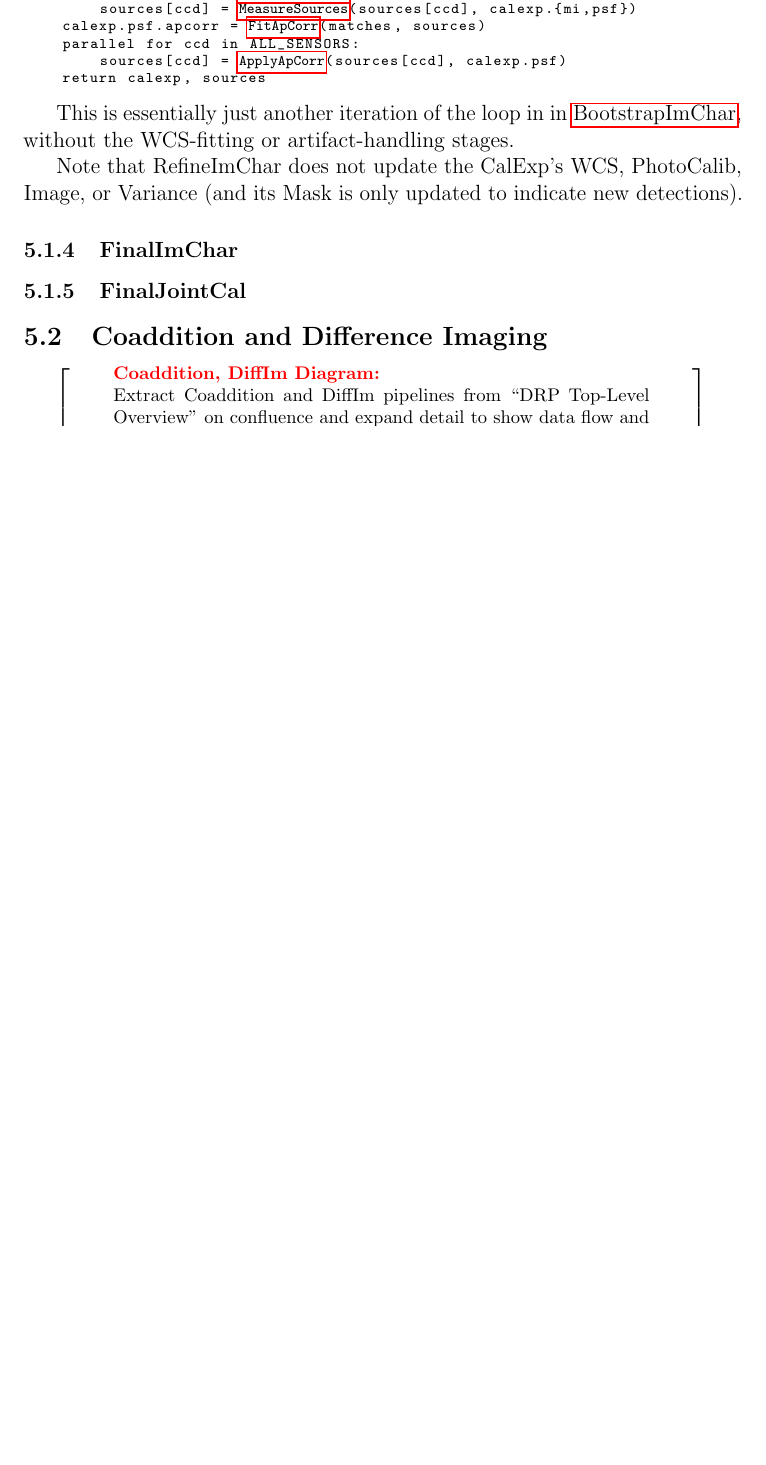
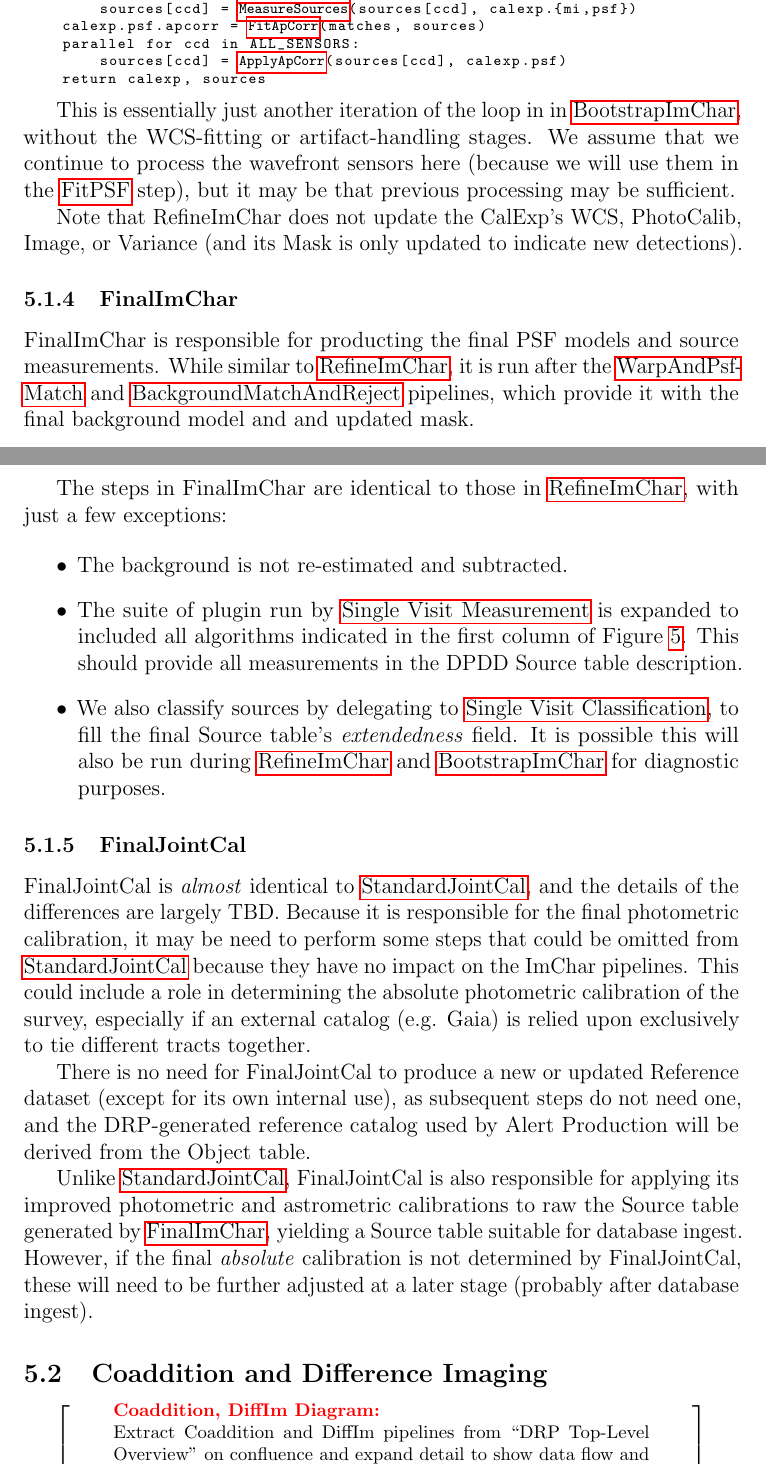
Before and after one commit to lsst/LDM-151, a LaTeX paper (DM_Applications_Design.tex, which reads sections/data_release_production_pipelines.tex): part of page 52 of 91 before the commit and two parts of pages 52 and 53 of 92 after it, the two joined at a grey line, cut so that both start at the same text, the shorter picture padded with empty space. Compiled offline with pdfLaTeX.

Commit message:
Finish JointCal/ImChar section text.
Diagrams still need work, as noted in TODO note.

```diff
--- a/sections/data_release_production_pipelines.tex
+++ b/sections/data_release_production_pipelines.tex
@@ -363,9 +371,10 @@ def RefineImChar(%\hr{calexp}%, %\hr{sources}%, %\hr{reference}%):
     return calexp, sources
 \end{lstlisting}
 
-This is essentially just another iteration of the loop in in \hyperref[sec:drpBootstrapImChar]{BootstrapImChar}, without the WCS-fitting or artifact-handling stages.
+This is essentially just another iteration of the loop in in \hyperref[sec:drpBootstrapImChar]{BootstrapImChar}, without the WCS-fitting or artifact-handling stages.  We assume that we continue to process the wavefront sensors here (because we will use them in the \hr{FitPSF} step), but it may be that previous processing may be sufficient.
 
 Note that RefineImChar does not update the CalExp's WCS, PhotoCalib, Image, or Variance (and its Mask is only updated to indicate new detections).
+
 
 % Undeclare the local hyperref macro
 \let\hr\undefined
@@ -373,10 +382,24 @@ Note that RefineImChar does not update the CalExp's WCS, PhotoCalib, Image, or V
 \subsubsection{FinalImChar}
 \label{sec:drpFinalImChar}
 
+FinalImChar is responsible for producting the final PSF models and source measurements.  While similar to \hyperref[sec:drpRefineImChar]{RefineImChar}, it is run after the \hyperref[sec:drpWarpAndPsfMatch]{WarpAndPsfMatch} and \hyperref[sec:drpBackgroundMatchAndReject]{BackgroundMatchAndReject} pipelines, which provide it with the final background model and and updated mask.
 
+The steps in FinalImChar are identical to those in \hyperref[sec:drpRefineImChar]{RefineImChar}, with just a few exceptions:
+
+\begin{itemize}
+\item The background is not re-estimated and subtracted.
+\item The suite of plugin run by \hyperref[sec:acSingleVisitMeasurement]{Single Visit Measurement} is expanded to included all algorithms indicated in the first column of Figure~\ref{fig:measurement-matrix}.  This should provide all measurements in the DPDD Source table description.
+\item We also classify sources by delegating to \hyperref[sec:acSingleVisitClassification]{Single Visit Classification}, to fill the final Source table's \emph{extendedness} field.  It is possible this will also be run during \hyperref[sec:drpRefineImChar]{RefineImChar} and \hyperref[sec:drpBootstrapImChar]{BootstrapImChar} for diagnostic purposes.
+\end{itemize}
 
 \subsubsection{FinalJointCal}
 \label{sec:drpFinalJointCal}
+
+FinalJointCal is \emph{almost} identical to \hyperref[sec:drpStandardJointCal]{StandardJointCal}, and the details of the differences are largely TBD.  Because it is responsible for the final photometric calibration, it may be need to perform some steps that could be omitted from \hyperref[sec:drpStandardJointCal]{StandardJointCal} because they have no impact on the ImChar pipelines.  This could include a role in determining the absolute photometric calibration of the survey, especially if an external catalog (e.g. Gaia) is relied upon exclusively to tie different tracts together.
+
+There is no need for FinalJointCal to produce a new or updated Reference dataset (except for its own internal use), as subsequent steps do not need one, and the DRP-generated reference catalog used by Alert Production will be derived from the Object table.
+
+Unlike \hyperref[sec:drpStandardJointCal]{StandardJointCal}, FinalJointCal is also responsible for applying its improved photometric and astrometric calibrations to raw the Source table generated by \hyperref[sec:drpFinalImChar]{FinalImChar}, yielding a Source table suitable for database ingest.  However, if the final \emph{absolute} calibration is not determined by FinalJointCal, these will need to be further adjusted at a later stage (probably after database ingest).
 
 \subsection{Coaddition and Difference Imaging}
 \label{sec:drp_coaddition_and_diffim}
```
Also changed, not shown: sections/data_release_production_pipelines.tex (24 more changed lines).
